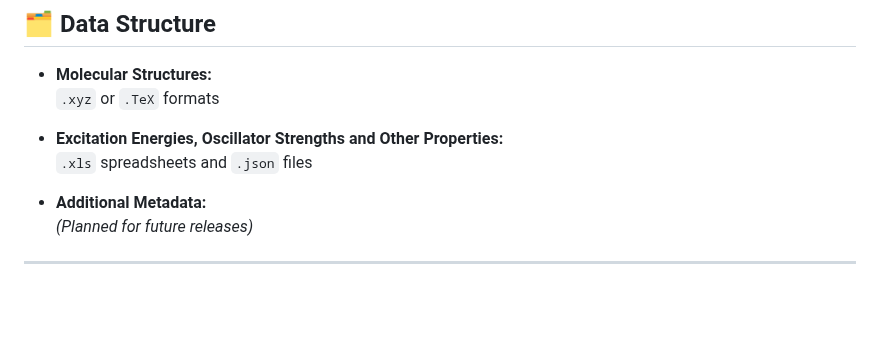
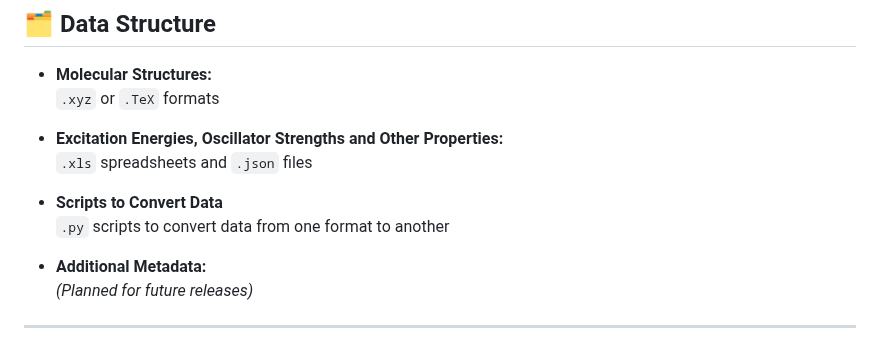
Before and after one commit to pfloos/QUESTDB, a Markdown page: README.md, the part around the change. Drawn GitHub-style; blank space fills up the shorter version.

```diff
--- a/README.md
+++ b/README.md
@@ -223,6 +223,9 @@ A. Marie, P. Romaniello, X. Blase, and P. F. Loos,
 - **Excitation Energies, Oscillator Strengths and Other Properties:**
   `.xls` spreadsheets and `.json` files
 
+- **Scripts to Convert Data**
+  `.py` scripts to convert data from one format to another
+
 - **Additional Metadata:**
   *(Planned for future releases)*
 
```
